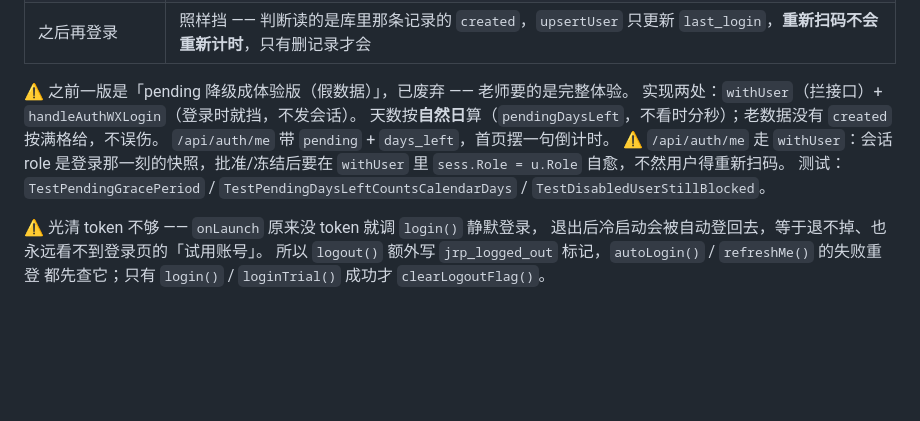
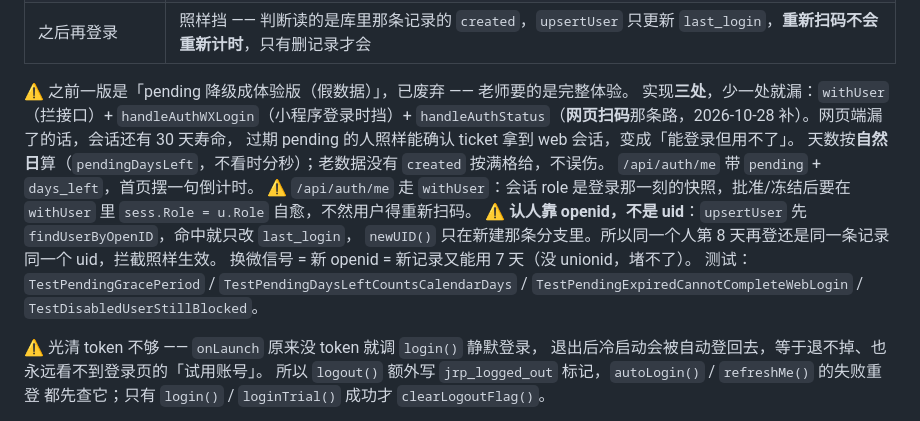
Before and after one commit to zhangyf/jrp, a Markdown page: SKILL.md, the part around the change. Rendered like a GitHub page; blank space fills up the shorter version.

Commit message:
docs: 补 pending 拦截三处 + 认人靠 openid

```diff
--- a/SKILL.md
+++ b/SKILL.md
@@ -1629,13 +1629,18 @@ tabBar 三项：**练习 / 统计 / 录入**。
 | 之后再登录 | 照样挡 —— 判断读的是库里那条记录的 `created`，`upsertUser` 只更新 `last_login`，**重新扫码不会重新计时**，只有删记录才会 |
 
 ⚠️ 之前一版是「pending 降级成体验版（假数据）」，已废弃 —— 老师要的是完整体验。
-实现两处：`withUser`（拦接口）+ `handleAuthWXLogin`（登录时就挡，不发会话）。
+实现**三处**，少一处就漏：`withUser`（拦接口）+ `handleAuthWXLogin`（小程序登录时挡）+
+`handleAuthStatus`（**网页扫码**那条路，2026-10-28 补）。网页端漏了的话，会话还有 30 天寿命，
+过期 pending 的人照样能确认 ticket 拿到 web 会话，变成「能登录但用不了」。
 天数按**自然日**算（`pendingDaysLeft`，不看时分秒）；老数据没有 `created` 按满格给，不误伤。
 `/api/auth/me` 带 `pending` + `days_left`，首页摆一句倒计时。
 ⚠️ `/api/auth/me` 走 `withUser`：会话 role 是登录那一刻的快照，批准/冻结后要在
 `withUser` 里 `sess.Role = u.Role` 自愈，不然用户得重新扫码。
+⚠️ **认人靠 openid，不是 uid**：`upsertUser` 先 `findUserByOpenID`，命中就只改 `last_login`，
+`newUID()` 只在新建那条分支里。所以同一个人第 8 天再登还是同一条记录同一个 uid，拦截照样生效。
+换微信号 = 新 openid = 新记录又能用 7 天（没 unionid，堵不了）。
 测试：`TestPendingGracePeriod` / `TestPendingDaysLeftCountsCalendarDays` /
-`TestDisabledUserStillBlocked`。
+`TestPendingExpiredCannotCompleteWebLogin` / `TestDisabledUserStillBlocked`。
 
 ⚠️ 光清 token 不够 —— `onLaunch` 原来没 token 就调 `login()` 静默登录，
 退出后冷启动会被自动登回去，等于退不掉、也永远看不到登录页的「试用账号」。
```
